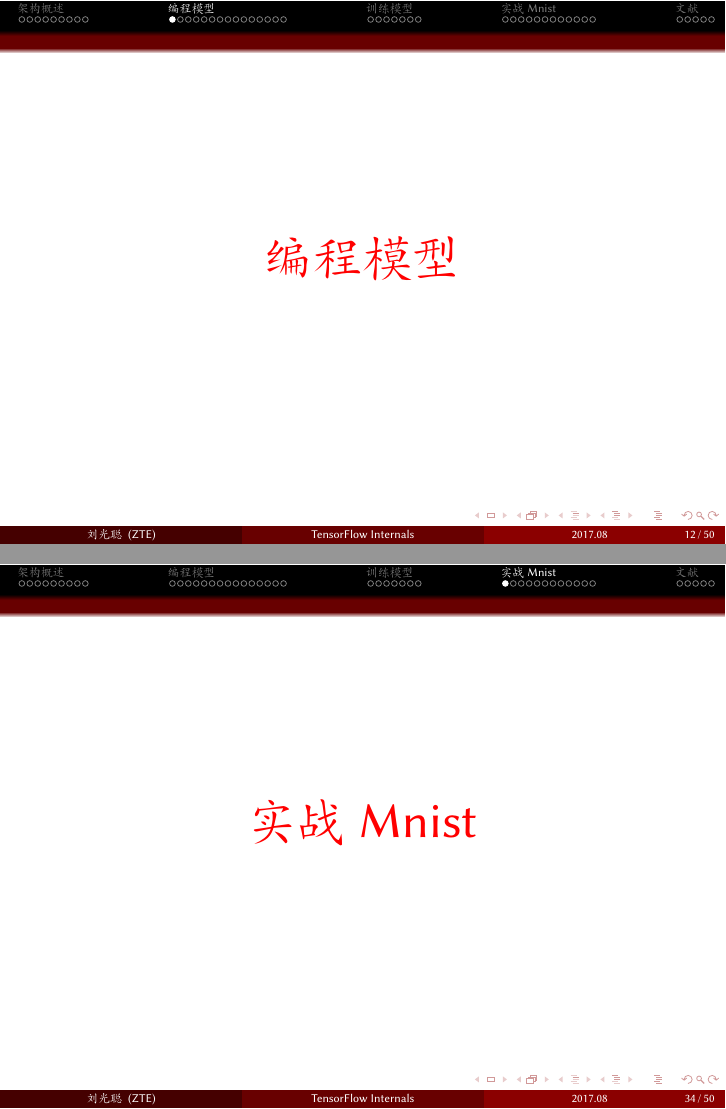
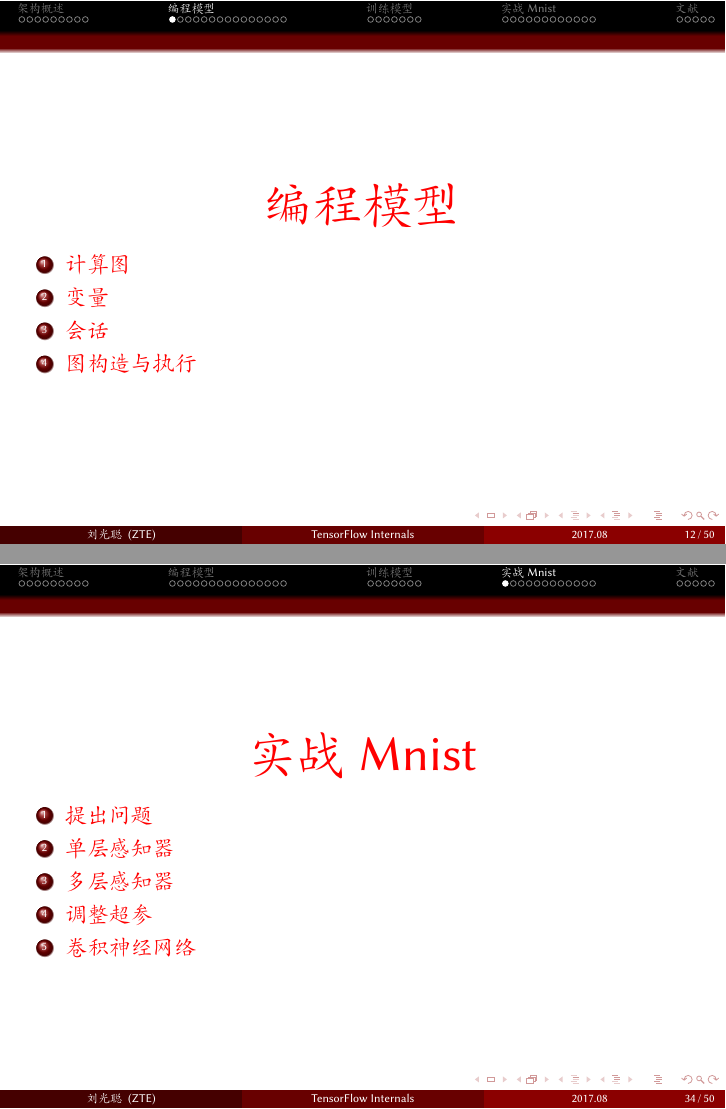
Before and after one commit to andylei77/programming-model, LaTeX slides (programming-model.tex, which reads content/mnist.tex, content/prog-model.tex): pages 12 and 34 of 50, joined at a grey line. Compiled offline with XeLaTeX; a missing font is replaced by an installed copy or a similar font.

Commit message:
append contents

```diff
--- a/content/mnist.tex
+++ b/content/mnist.tex
@@ -5,6 +5,14 @@
   \begin{center}
     \Huge{\textcolor{red}{实战Mnist}}
   \end{center}
+
+  \begin{enumerate}
+    \item \alert{提出问题}
+    \item \alert{单层感知器}
+    \item \alert{多层感知器}
+    \item \alert{调整超参}
+    \item \alert{卷积神经网络}
+  \end{enumerate}
 \end{frame}
 
 \subsection{提出问题}
@@ -30,5 +38,5 @@
   \end{figure}
 \end{frame}
 
-\subsection{SLP}
+\subsection{单层感知器}
 
--- a/content/prog-model.tex
+++ b/content/prog-model.tex
@@ -5,9 +5,16 @@
   \begin{center}
     \Huge{\textcolor{red}{编程模型}}
   \end{center}
+
+  \begin{enumerate}
+    \item \alert{计算图}
+    \item \alert{变量}
+    \item \alert{会话}
+    \item \alert{图构造与执行}
+  \end{enumerate}
 \end{frame}
 
-\subsection{Graph}
+\subsection{计算图}
 
 \begin{frame}{$ Graph = Set\{OP\} + Set\{Tensor\} $}
   \begin{figure}
```
Also changed, not shown: content/train-model.tex (+6 -1 lines), programming-model.pdf, content/mnist.tex (2 more changed lines), content/prog-model.tex (4 more changed lines).
